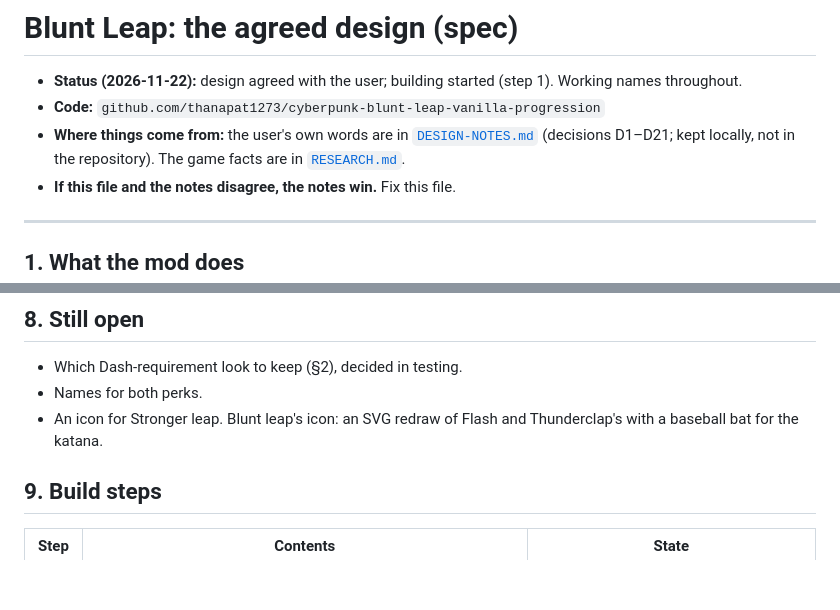
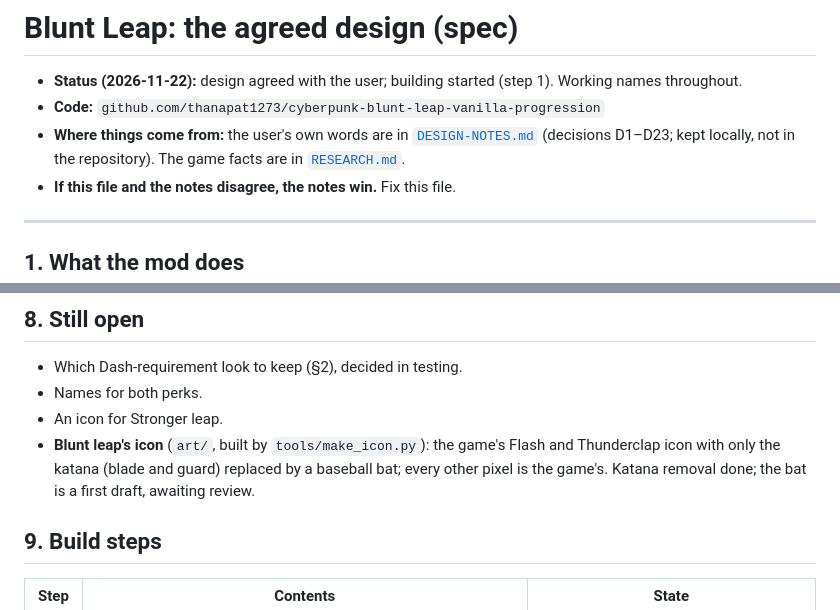
Before and after one commit to thanapat1273/cyberpunk-blunt-leap-vanilla-progression, a Markdown page: SPEC.md, 2 parts joined by grey strips. Drawn GitHub-style; blank space fills up the shorter version.

```diff
--- a/SPEC.md
+++ b/SPEC.md
@@ -2,7 +2,7 @@
 
 - **Status (2026-11-22):** design agreed with the user; building started (step 1). Working names throughout.
 - **Code:** `github.com/thanapat1273/cyberpunk-blunt-leap-vanilla-progression`
-- **Where things come from:** the user's own words are in [`DESIGN-NOTES.md`](DESIGN-NOTES.md) (decisions D1–D21; kept locally, not in the repository). The game facts are in [`RESEARCH.md`](RESEARCH.md).
+- **Where things come from:** the user's own words are in [`DESIGN-NOTES.md`](DESIGN-NOTES.md) (decisions D1–D23; kept locally, not in the repository). The game facts are in [`RESEARCH.md`](RESEARCH.md).
 - **If this file and the notes disagree, the notes win.** Fix this file.
 
 ---
@@ -130,7 +130,8 @@ One setting: **"Always charged" mode**, **off by default**. Off: any heavy attac
 
 - Which Dash-requirement look to keep (§2), decided in testing.
 - Names for both perks.
-- An icon for Stronger leap. Blunt leap's icon: an SVG redraw of Flash and Thunderclap's with a baseball bat for the katana.
+- An icon for Stronger leap.
+- **Blunt leap's icon** (`art/`, built by `tools/make_icon.py`): the game's Flash and Thunderclap icon with only the katana (blade and guard) replaced by a baseball bat; every other pixel is the game's. Katana removal done; the bat is a first draft, awaiting review.
 
 ## 9. Build steps
 
```
Also changed, not shown: README.md (+2 -2 lines), art/blunt-leap-icon-preview.png, art/blunt-leap-icon.png (added), 2 other files.
